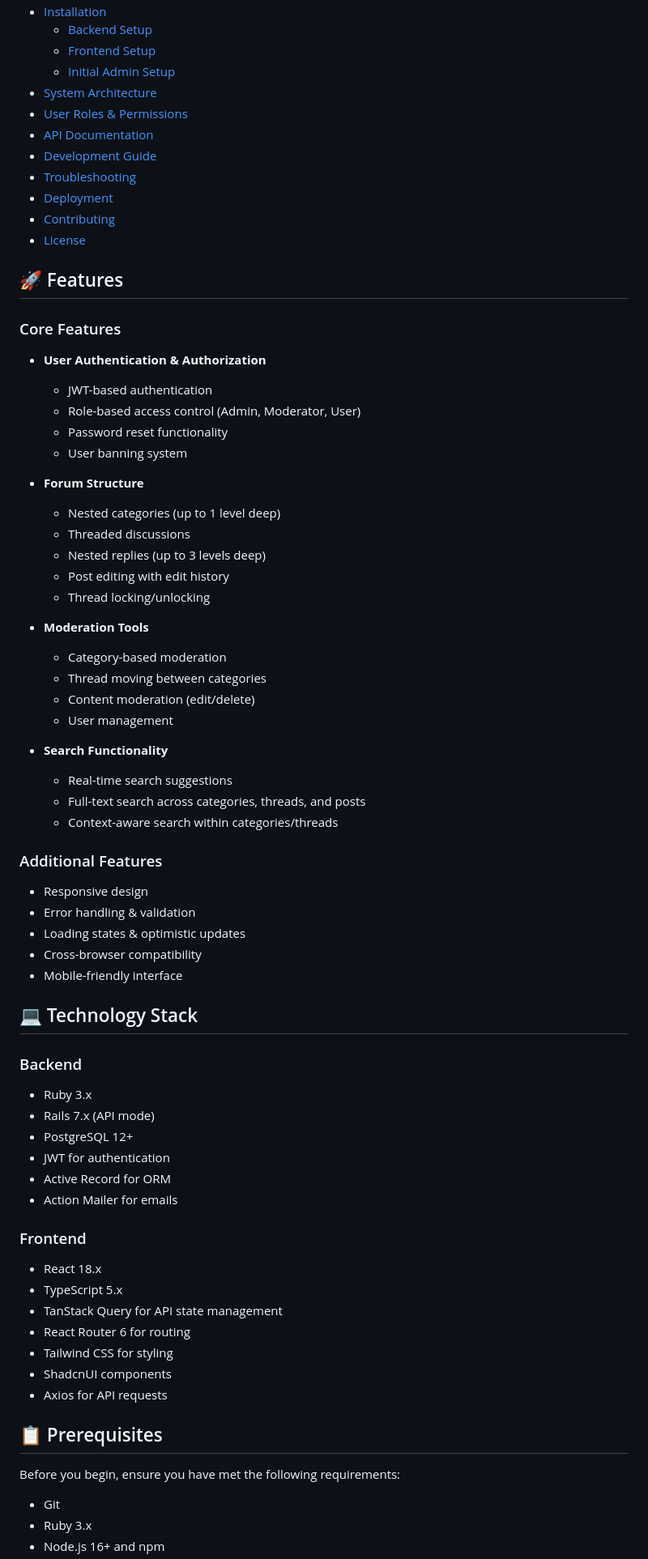
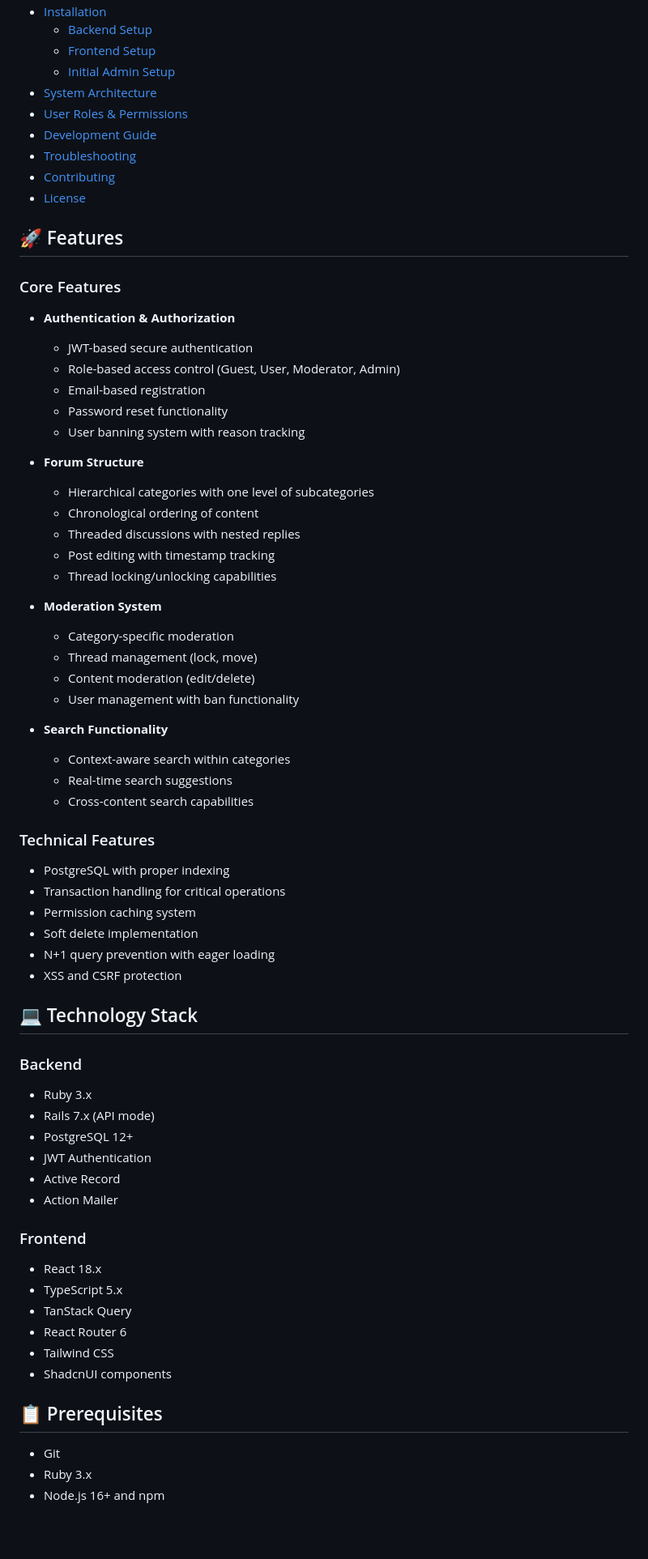
Before and after one commit to lssb2003/university-forum, a Markdown page: README.md, the part around the change printed below. Shown: that part at 81% size. GitHub-like rendering; blank space fills up the shorter version.

```diff
--- a/README.md
+++ b/README.md
@@ -25,46 +23,46 @@ A modern, full-featured forum application built with Rails 7 API and React TypeS
   - [Initial Admin Setup](#initial-admin-setup)
 - [System Architecture](#-system-architecture)
 - [User Roles & Permissions](#-user-roles--permissions)
-- [API Documentation](#-api-documentation)
 - [Development Guide](#-development-guide)
 - [Troubleshooting](#-troubleshooting)
-- [Deployment](#-deployment)
 - [Contributing](#-contributing)
 - [License](#-license)
 
 ## 🚀 Features
 
 ### Core Features
-- **User Authentication & Authorization**
-  - JWT-based authentication
-  - Role-based access control (Admin, Moderator, User)
+- **Authentication & Authorization**
+  - JWT-based secure authentication
+  - Role-based access control (Guest, User, Moderator, Admin)
+  - Email-based registration
   - Password reset functionality
-  - User banning system
+  - User banning system with reason tracking
 
 - **Forum Structure**
-  - Nested categories (up to 1 level deep)
-  - Threaded discussions
-  - Nested replies (up to 3 levels deep)
-  - Post editing with edit history
-  - Thread locking/unlocking
+  - Hierarchical categories with one level of subcategories
+  - Chronological ordering of content
+  - Threaded discussions with nested replies
+  - Post editing with timestamp tracking
+  - Thread locking/unlocking capabilities
 
-- **Moderation Tools**
-  - Category-based moderation
-  - Thread moving between categories
+- **Moderation System**
+  - Category-specific moderation
+  - Thread management (lock, move)
   - Content moderation (edit/delete)
-  - User management
+  - User management with ban functionality
 
 - **Search Functionality**
+  - Context-aware search within categories
   - Real-time search suggestions
-  - Full-text search across categories, threads, and posts
-  - Context-aware search within categories/threads
+  - Cross-content search capabilities
 
-### Additional Features
-- Responsive design
-- Error handling & validation
-- Loading states & optimistic updates
-- Cross-browser compatibility
-- Mobile-friendly interface
+### Technical Features
+- PostgreSQL with proper indexing
+- Transaction handling for critical operations
+- Permission caching system
+- Soft delete implementation
+- N+1 query prevention with eager loading
+- XSS and CSRF protection
 
 ## 💻 Technology Stack
 
@@ -72,22 +70,19 @@ A modern, full-featured forum application built with Rails 7 API and React TypeS
 - Ruby 3.x
 - Rails 7.x (API mode)
 - PostgreSQL 12+
-- JWT for authentication
-- Active Record for ORM
-- Action Mailer for emails
+- JWT Authentication
+- Active Record
+- Action Mailer
 
 ### Frontend
 - React 18.x
 - TypeScript 5.x
-- TanStack Query for API state management
-- React Router 6 for routing
-- Tailwind CSS for styling
+- TanStack Query
+- React Router 6
+- Tailwind CSS
 - ShadcnUI components
-- Axios for API requests
 
 ## 📋 Prerequisites
-
-Before you begin, ensure you have met the following requirements:
 
 - Git
 - Ruby 3.x
```
Also changed, not shown: other parts of README.md (+54 -152 lines).
